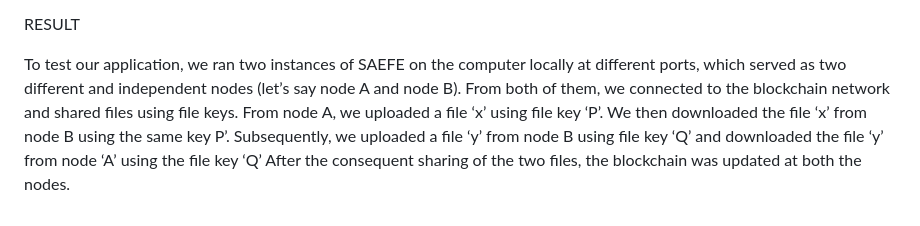
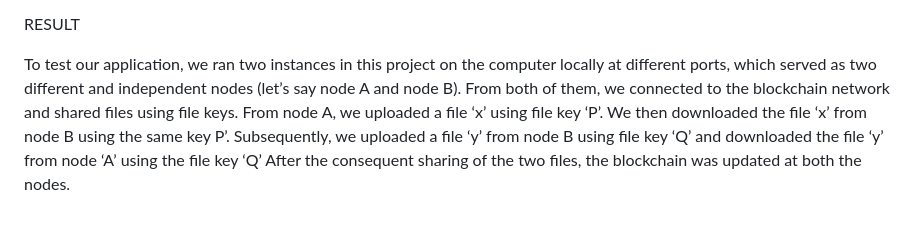
Before and after one commit to Rishikumar-B/Secure-file-transfer-system-using-IPFS-and-BlockChain, a Markdown page: README.md, the part around the change. Rendered like a GitHub page.

```diff
--- a/README.md
+++ b/README.md
@@ -41,4 +41,4 @@ AES Encryption is a form of symmetric, cryptographic encryption that depends on
 
 RESULT
 
-To test our application, we ran two instances of SAEFE on the computer locally at different ports, which served as two different and independent nodes (let’s say node A and node B). From both of them, we connected to the blockchain network and shared files using file keys. From node A, we uploaded a file ‘x’ using file key ‘P’. We then downloaded the file ‘x’ from node B using the same key P’. Subsequently, we uploaded a file ‘y’ from node B using file key ‘Q’ and downloaded the file ‘y’ from node ‘A’ using the file key ‘Q’ After the consequent sharing of the two files, the blockchain was updated at both the nodes.
+To test our application, we ran two instances in this project on the computer locally at different ports, which served as two different and independent nodes (let’s say node A and node B). From both of them, we connected to the blockchain network and shared files using file keys. From node A, we uploaded a file ‘x’ using file key ‘P’. We then downloaded the file ‘x’ from node B using the same key P’. Subsequently, we uploaded a file ‘y’ from node B using file key ‘Q’ and downloaded the file ‘y’ from node ‘A’ using the file key ‘Q’ After the consequent sharing of the two files, the blockchain was updated at both the nodes.
```
